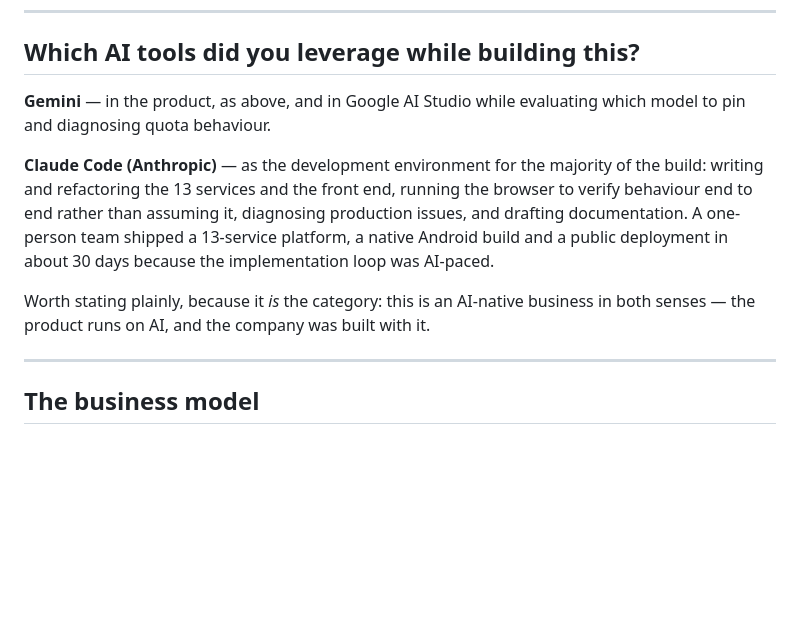
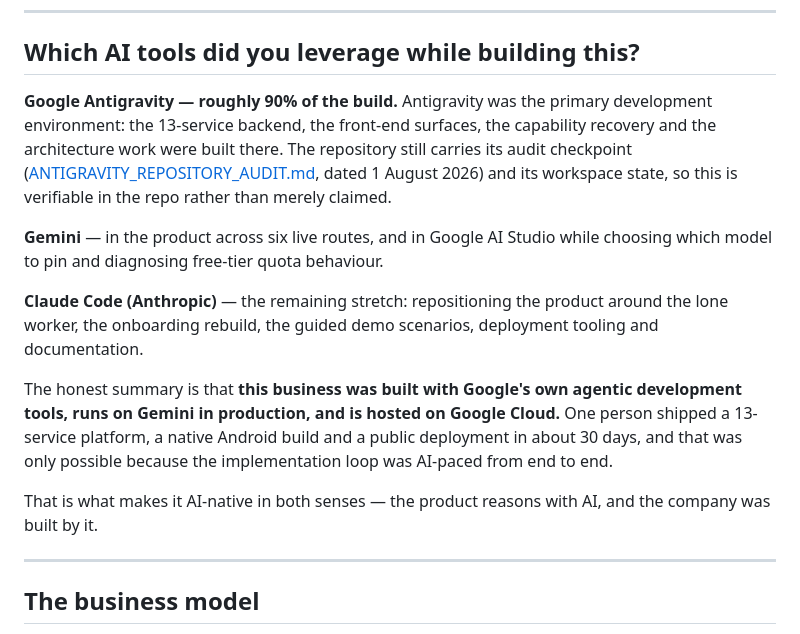
Before and after one commit to SeedClassIntelligence/Billi-emergency-coordination, a Markdown page: PROJECT_STORY.md, the part around the change. GitHub-like rendering; blank space fills up the shorter version.

Commit message:
docs: correct the build attribution — Antigravity did ~90% of the work
I had written that Claude Code was the development environment for the
majority of the build. That is wrong, and the owner caught it before the
submission went out. Google Antigravity built roughly 90% of it — the
13-service backend, the front end, the capability recovery and the
architecture work — with Claude Code covering the last stretch:
repositioning, the onboarding rebuild, the demo scenarios, deploy tooling
and docs.

Verifiable in the repo rather than asserted: ANTIGRAVITY_REPOSITORY_AUDIT.md
is dated 1 August 2026 and its workspace state is still committed.

This is a stronger answer than what it replaced, not a weaker one. The
tool question now reads as one coherent story: built with Google's own
agentic development environment, reasoning with Gemini in production,
hosted on Google Cloud.

Co-Authored-By: Claude Opus 5 <noreply@anthropic.com>

```diff
--- a/PROJECT_STORY.md
+++ b/PROJECT_STORY.md
@@ -103,17 +103,26 @@ Gemini-branded competition entry that quietly routes around Gemini is not an hon
 
 ## Which AI tools did you leverage while building this?
 
-**Gemini** — in the product, as above, and in Google AI Studio while evaluating which model
-to pin and diagnosing quota behaviour.
+**Google Antigravity — roughly 90% of the build.** Antigravity was the primary development
+environment: the 13-service backend, the front-end surfaces, the capability recovery and the
+architecture work were built there. The repository still carries its audit checkpoint
+([ANTIGRAVITY_REPOSITORY_AUDIT.md](ANTIGRAVITY_REPOSITORY_AUDIT.md), dated 1 August 2026)
+and its workspace state, so this is verifiable in the repo rather than merely claimed.
 
-**Claude Code (Anthropic)** — as the development environment for the majority of the build:
-writing and refactoring the 13 services and the front end, running the browser to verify
-behaviour end to end rather than assuming it, diagnosing production issues, and drafting
-documentation. A one-person team shipped a 13-service platform, a native Android build and a
-public deployment in about 30 days because the implementation loop was AI-paced.
+**Gemini** — in the product across six live routes, and in Google AI Studio while choosing
+which model to pin and diagnosing free-tier quota behaviour.
 
-Worth stating plainly, because it *is* the category: this is an AI-native business in both
-senses — the product runs on AI, and the company was built with it.
+**Claude Code (Anthropic)** — the remaining stretch: repositioning the product around the
+lone worker, the onboarding rebuild, the guided demo scenarios, deployment tooling and
+documentation.
+
+The honest summary is that **this business was built with Google's own agentic development
+tools, runs on Gemini in production, and is hosted on Google Cloud.** One person shipped a
+13-service platform, a native Android build and a public deployment in about 30 days, and
+that was only possible because the implementation loop was AI-paced from end to end.
+
+That is what makes it AI-native in both senses — the product reasons with AI, and the
+company was built by it.
 
 ---
 
```
